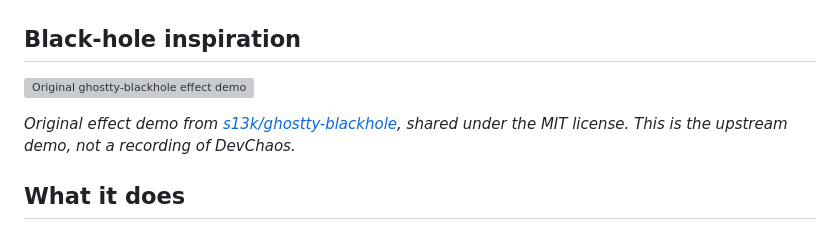
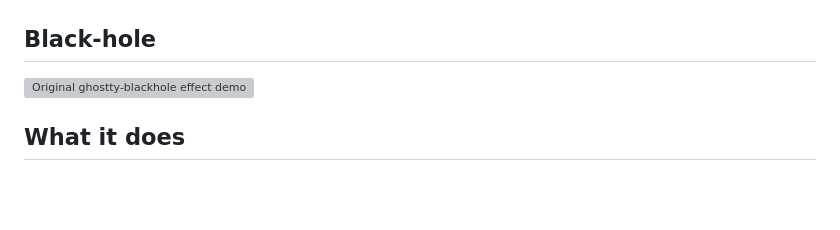
Before and after one commit to omarxhero/devchaos, a Markdown page: README.md, the part around the change. Rendered like a GitHub page; blank space fills up the shorter version; grey boxes are pictures that could not be loaded.

```diff
--- a/README.md
+++ b/README.md
@@ -14,12 +14,10 @@ Built for the **Zaka LB FunChallenge 2026** (Functionality · Creativity · Fun
 | :---: | :---: | :---: | :---: | :---: | :---: | :---: |
 | <img src="assets/sprites/processed/doc.png" alt="Doc dwarf" height="120"> | <img src="assets/sprites/processed/grumpy.png" alt="Grumpy dwarf" height="120"> | <img src="assets/sprites/processed/happy.png" alt="Happy dwarf" height="120"> | <img src="assets/sprites/processed/sleepy.png" alt="Sleepy dwarf" height="120"> | <img src="assets/sprites/processed/sneezy.png" alt="Sneezy dwarf" height="120"> | <img src="assets/sprites/processed/bashful.png" alt="Bashful dwarf" height="120"> | <img src="assets/sprites/processed/dopey.png" alt="Dopey dwarf" height="120"> |
 
-## Black-hole inspiration
-
+## Black-hole
 ![Original ghostty-blackhole effect demo](docs/media/demo.gif)
 
-*Original effect demo from [s13k/ghostty-blackhole](https://github.com/s13k/ghostty-blackhole),
-shared under the MIT license. This is the upstream demo, not a recording of DevChaos.*
+
 
 ## What it does
 
```
